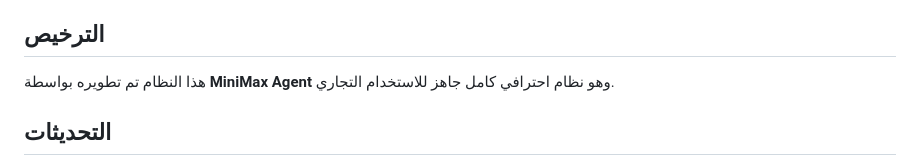
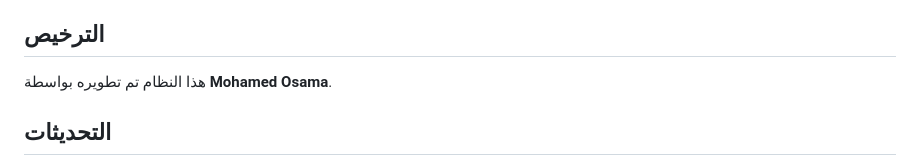
Before and after one commit to 72mo2c/pero-system, a Markdown page: README.md, the part around the change. Drawn GitHub-style.

Commit message:
Update developer name in README

```diff
--- a/README.md
+++ b/README.md
@@ -189,7 +189,7 @@ warehouse_saas_system/
 
 ## الترخيص
 
-هذا النظام تم تطويره بواسطة **MiniMax Agent** وهو نظام احترافي كامل جاهز للاستخدام التجاري.
+هذا النظام تم تطويره بواسطة **Mohamed Osama**.
 
 ## التحديثات
 
```
